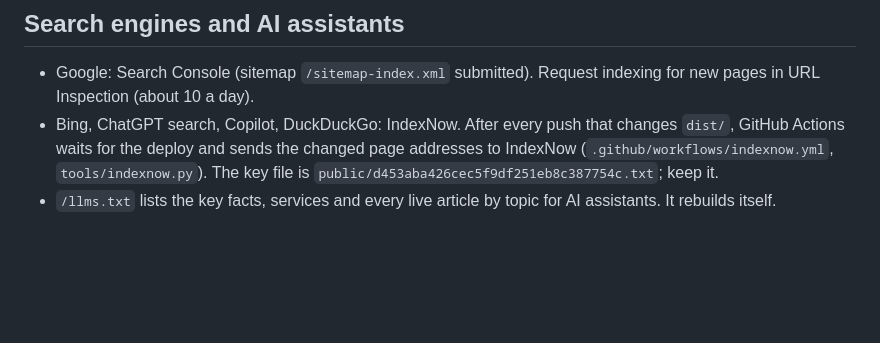
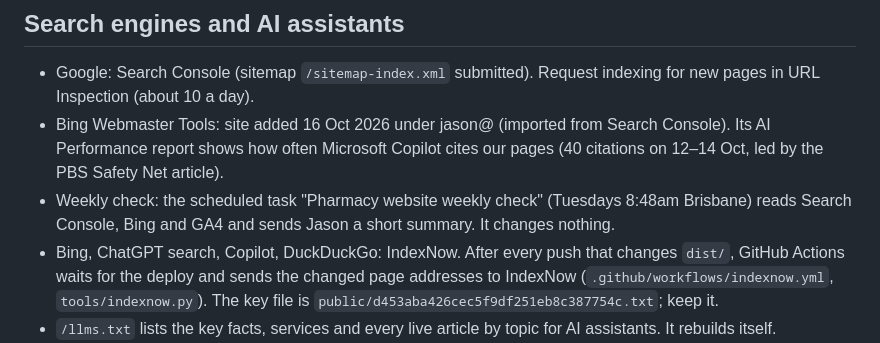
Before and after one commit to Jason-Markey/Priceline_Website, a Markdown page: HOW_TO_UPDATE_THE_WEBSITE.md, the part around the change. GitHub-like rendering; blank space fills up the shorter version.

Commit message:
Docs: Bing Webmaster Tools added under jason@; weekly check task
Co-Authored-By: Claude Opus 5.5 <noreply@anthropic.com>
Claude-Session: https://claude.ai/code/session_017Y3Mvzzox4vbdXjEwAFj3s

```diff
--- a/HOW_TO_UPDATE_THE_WEBSITE.md
+++ b/HOW_TO_UPDATE_THE_WEBSITE.md
@@ -68,6 +68,10 @@ Preview locally before pushing: `npm run preview` then open http://127.0.0.1:432
 
 - Google: Search Console (sitemap `/sitemap-index.xml` submitted). Request indexing for new pages in URL Inspection
   (about 10 a day).
+- Bing Webmaster Tools: site added 16 Oct 2026 under jason@ (imported from Search Console). Its AI Performance
+  report shows how often Microsoft Copilot cites our pages (40 citations on 12–14 Oct, led by the PBS Safety Net article).
+- Weekly check: the scheduled task "Pharmacy website weekly check" (Tuesdays 8:48am Brisbane) reads Search Console,
+  Bing and GA4 and sends Jason a short summary. It changes nothing.
 - Bing, ChatGPT search, Copilot, DuckDuckGo: IndexNow. After every push that changes `dist/`, GitHub Actions waits for
   the deploy and sends the changed page addresses to IndexNow (`.github/workflows/indexnow.yml`, `tools/indexnow.py`).
   The key file is `public/d453aba426cec5f9df251eb8c387754c.txt`; keep it.
```
